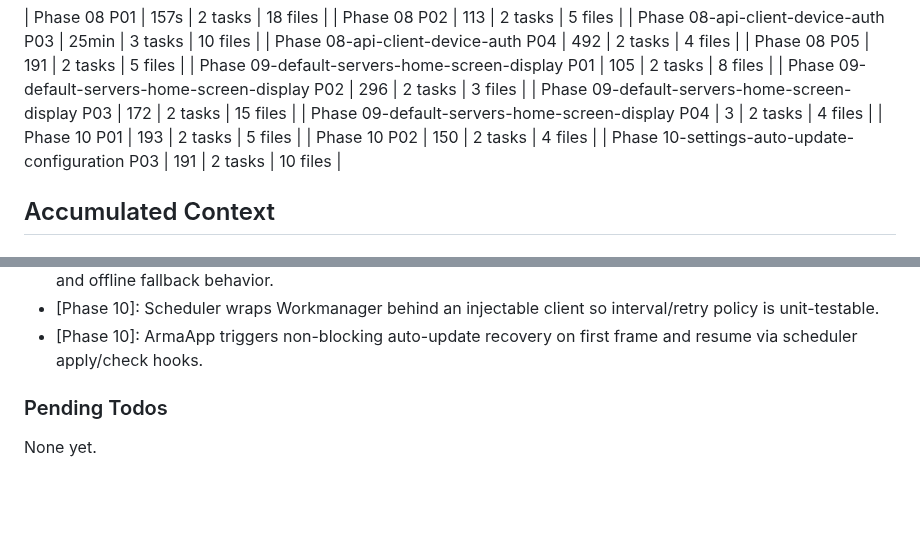
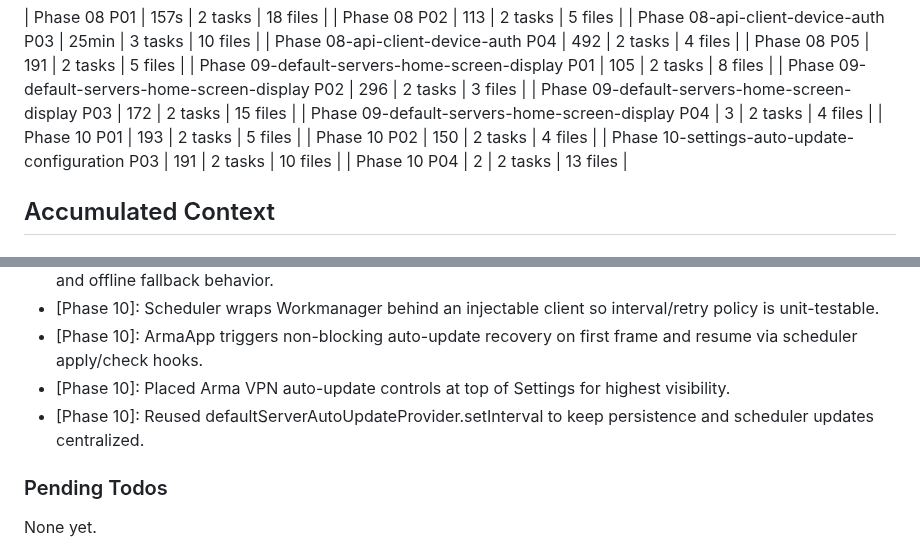
Before and after one commit to arggh-22/arma_app, a Markdown page: .planning/STATE.md, 2 parts joined by grey strips. Drawn GitHub-style; blank space fills up the shorter version.

```diff
--- a/.planning/STATE.md
+++ b/.planning/STATE.md
@@ -68,6 +68,7 @@ Progress: [░░░░░░░░░░] 0%
 | Phase 10 P01 | 193 | 2 tasks | 5 files |
 | Phase 10 P02 | 150 | 2 tasks | 4 files |
 | Phase 10-settings-auto-update-configuration P03 | 191 | 2 tasks | 10 files |
+| Phase 10 P04 | 2 | 2 tasks | 13 files |
 
 ## Accumulated Context
 
@@ -102,6 +103,8 @@ Progress: [░░░░░░░░░░] 0%
 - [Phase 10]: DefaultServersNotifier now routes refresh/load through shared service while keeping existing retry and offline fallback behavior.
 - [Phase 10]: Scheduler wraps Workmanager behind an injectable client so interval/retry policy is unit-testable.
 - [Phase 10]: ArmaApp triggers non-blocking auto-update recovery on first frame and resume via scheduler apply/check hooks.
+- [Phase 10]: Placed Arma VPN auto-update controls at top of Settings for highest visibility.
+- [Phase 10]: Reused defaultServerAutoUpdateProvider.setInterval to keep persistence and scheduler updates centralized.
 
 ### Pending Todos
 
```
Also changed, not shown: other parts of .planning/STATE.md (+6 -6 lines), .planning/ROADMAP.md (+1 -1 lines), 1 other file.
